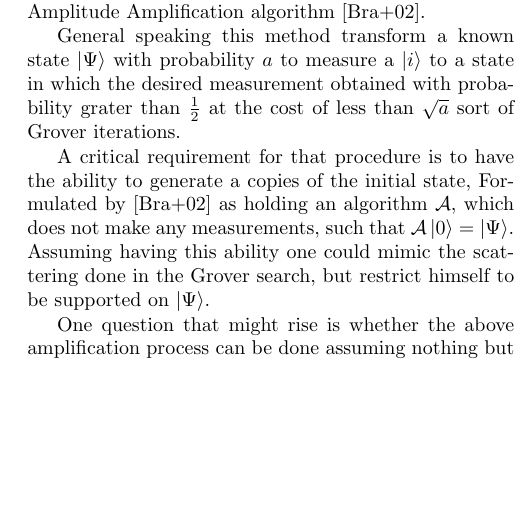
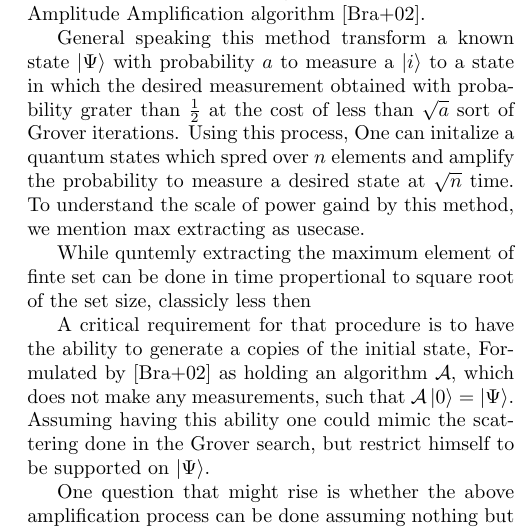
Before and after one commit to dudupo/Academic, a LaTeX paper (projects/Distributed_project/lowerbound.tex): part of one column of page 1 of 3, cut so that both start at the same text, the shorter picture padded with empty space. The pictures show the PDF file projects/pdfs/lowerbound.pdf that the author committed with the source.

Commit message:
compiling -Mon Aug  1 04:19:51 PM IDT 2022

```diff
--- a/projects/Distributed_project/lowerbound.tex
+++ b/projects/Distributed_project/lowerbound.tex
@@ -46,7 +46,9 @@
 
 \paragraph{Preamble} It's wide believed that quantum machines have a significant advantage over the classical in optimization tasks. Simple algorithms, which could be interpreted as the quantum version of ``scanning all the options'' cut the running time by square root of the classical magnitude. That cut achieved by using the superposition principal in most strightfowrd way known as the Amplitude Amplification algorithm \cite{Brassard_2002}.
 
-General speaking this method transform a known state $\ket{\Psi}$  with probability $a$ to measure a $\ket{i}$ to a state in which the desired measurement obtained with probability grater than $\frac{1}{2}$ at the cost of less than $\sqrt{a}$ sort of Grover iterations.
+General speaking this method transform a known state $\ket{\Psi}$  with probability $a$ to measure a $\ket{i}$ to a state in which the desired measurement obtained with probability grater than $\frac{1}{2}$ at the cost of less than $\sqrt{a}$ sort of Grover iterations. Using this process, One can initalize a quantum states which spred over $n$ elements and amplify the probability to measure a desired state at $\sqrt{n}$ time. To understand the scale of power gaind by this method, we mention max extracting as usecase.
+
+While quntemly extracting the maximum element of finte set can be done in time propertional to square root of the set size, classicly less then
 
   A critical requirement for that procedure is to have the ability to generate a copies of the initial state, Formulated by \cite{Brassard_2002} as holding an algorithm $\mathcal{A}$, which does not make any measurements, such that $\mathcal{A}\ket{0}=\ket{\Psi}$. Assuming having this ability one could mimic the scattering done in the Grover search, but restrict himself to be supported on $\ket{\Psi}$.
 
```
Also changed, not shown: projects/pdfs/lowerbound.pdf.
